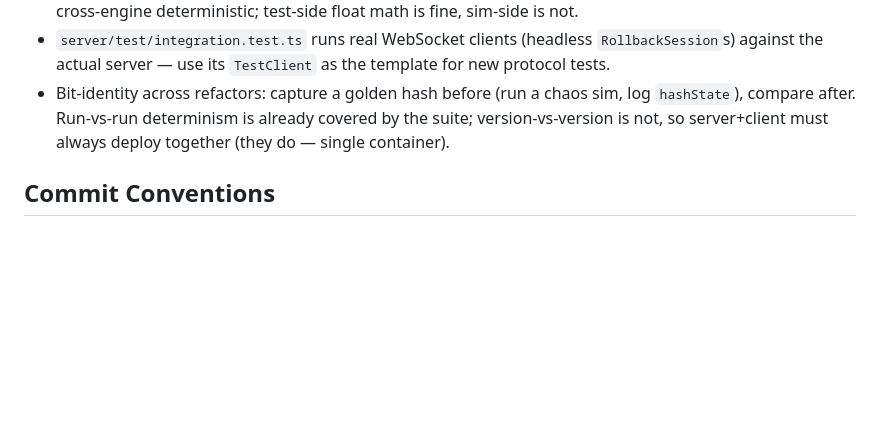
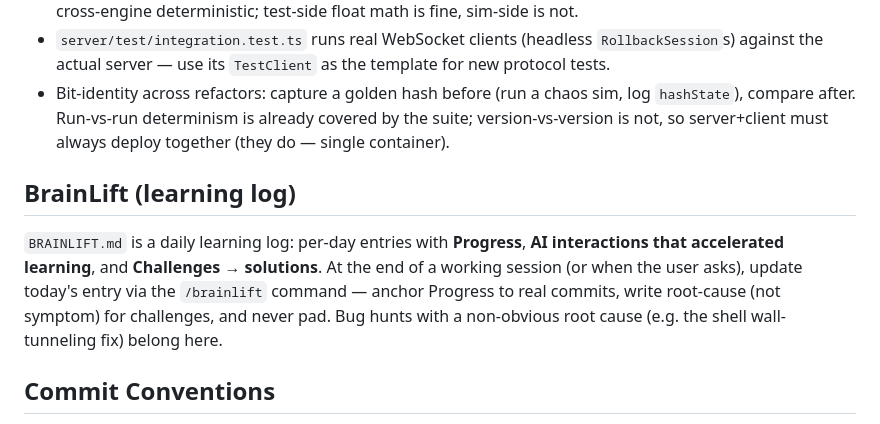
Before and after one commit to ryanjagger/mk-ultra, a Markdown page: CLAUDE.md, the part around the change. Rendered like a GitHub page; blank space fills up the shorter version.

```diff
--- a/CLAUDE.md
+++ b/CLAUDE.md
@@ -72,6 +72,15 @@ packages/client  Vite + Three.js. Renderer READS sim state only. RaceController
 - `server/test/integration.test.ts` runs real WebSocket clients (headless `RollbackSession`s) against the actual server — use its `TestClient` as the template for new protocol tests.
 - Bit-identity across refactors: capture a golden hash before (run a chaos sim, log `hashState`), compare after. Run-vs-run determinism is already covered by the suite; version-vs-version is not, so server+client must always deploy together (they do — single container).
 
+## BrainLift (learning log)
+
+`BRAINLIFT.md` is a daily learning log: per-day entries with **Progress**,
+**AI interactions that accelerated learning**, and **Challenges → solutions**.
+At the end of a working session (or when the user asks), update today's entry
+via the `/brainlift` command — anchor Progress to real commits, write
+root-cause (not symptom) for challenges, and never pad. Bug hunts with a
+non-obvious root cause (e.g. the shell wall-tunneling fix) belong here.
+
 ## Commit Conventions
 
 - Use Conventional Commits: `<type>(<scope>): <subject>`
```
Also changed, not shown: .claude/commands/brainlift.md (added, +30 -0 lines), BRAINLIFT.md (added, +87 -0 lines).
